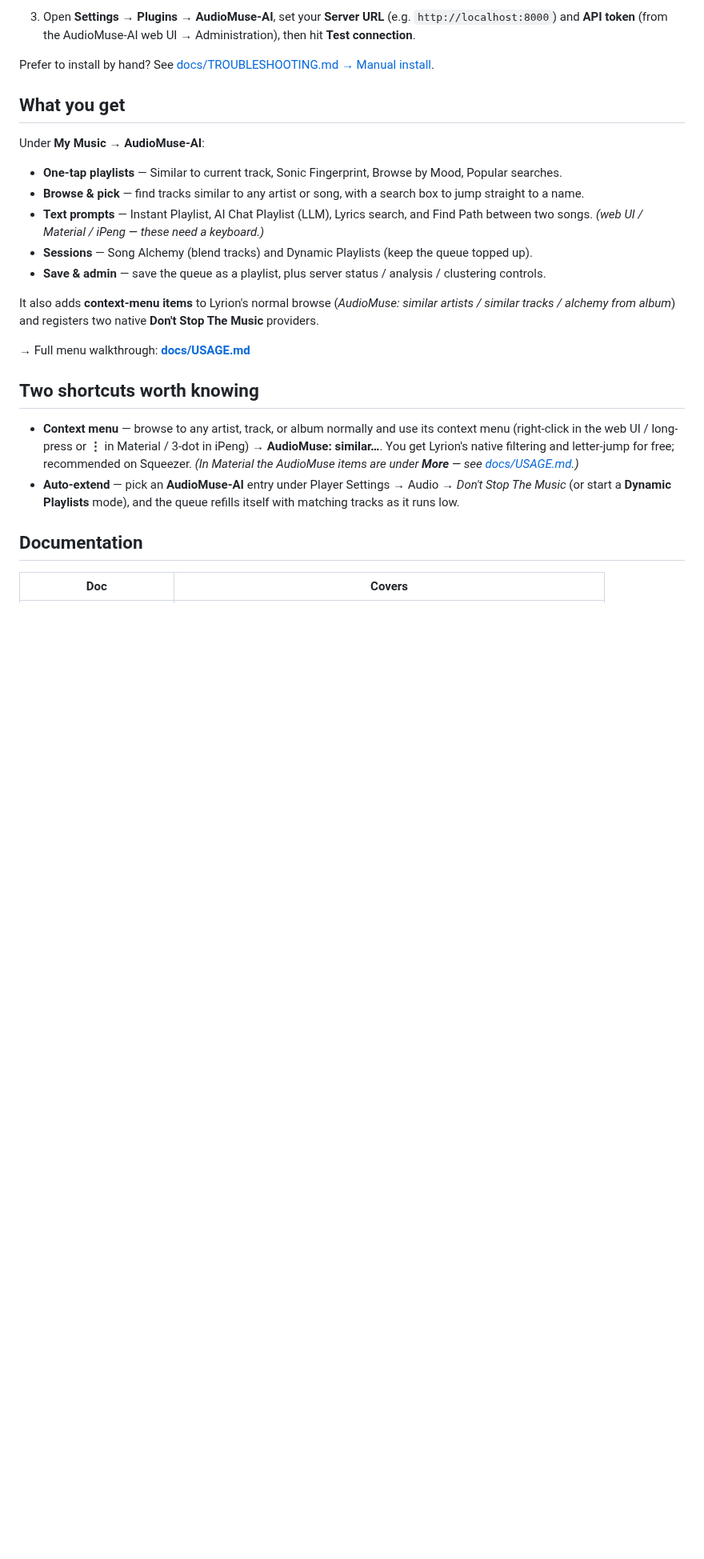
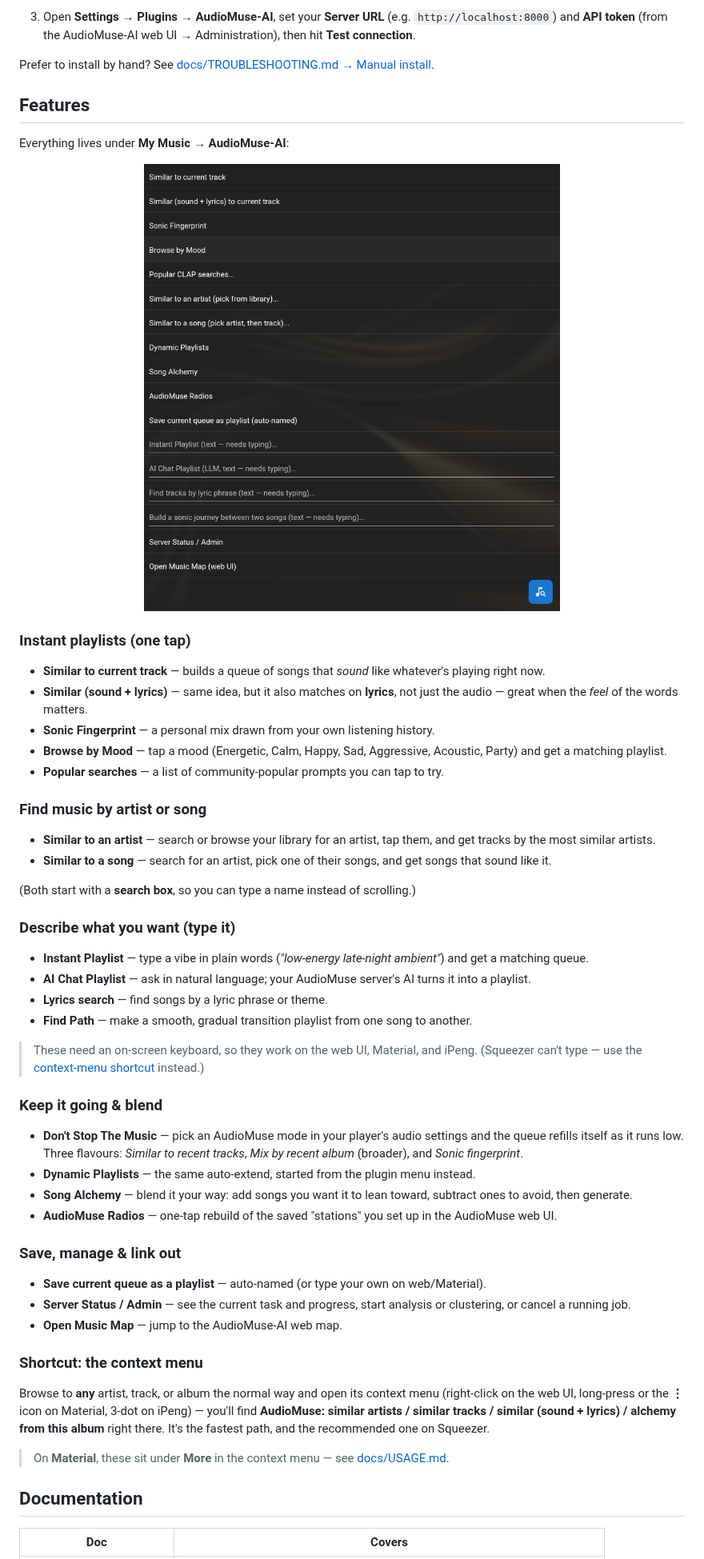
Before and after one commit to JameZUK/lyrion-audiomuseai-plugin, a Markdown page: README.md, the part around the change. Shown at 80% size. Rendered like a GitHub page; pictures changed too: docs/images/menu.png (added); blank space fills up the shorter version.

Commit message:
docs: clearer README feature descriptions + menu screenshot
Rewrite the README Features section to describe every plugin feature in
plain language, grouped by what the user wants to do (instant playlists,
find by artist/song, type-a-prompt, keep-it-going/blend, save/manage,
context-menu shortcut) — kept simple; deep detail stays in docs/. Add a
screenshot of the full AudioMuse-AI menu (feature names only, no track/
artist/player info). Bring docs/USAGE.md up to date with the v0.5.0
additions (SemGrove "similar (sound + lyrics)" and AudioMuse Radios) in the
menu reference, context-menu list, and feature map.

Co-Authored-By: Claude Opus 4.8 (1M context) <noreply@anthropic.com>

```diff
--- a/README.md
+++ b/README.md
@@ -19,24 +19,54 @@ Requires a running [AudioMuse-AI](https://github.com/NeptuneHub/AudioMuse-AI) in
 
 Prefer to install by hand? See [docs/TROUBLESHOOTING.md → Manual install](docs/TROUBLESHOOTING.md#manual-install).
 
-## What you get
+## Features
 
-Under **My Music → AudioMuse-AI**:
+Everything lives under **My Music → AudioMuse-AI**:
 
-- **One-tap playlists** — Similar to current track, Sonic Fingerprint, Browse by Mood, Popular searches.
-- **Browse & pick** — find tracks similar to any artist or song, with a search box to jump straight to a name.
-- **Text prompts** — Instant Playlist, AI Chat Playlist (LLM), Lyrics search, and Find Path between two songs. *(web UI / Material / iPeng — these need a keyboard.)*
-- **Sessions** — Song Alchemy (blend tracks) and Dynamic Playlists (keep the queue topped up).
-- **Save & admin** — save the queue as a playlist, plus server status / analysis / clustering controls.
+<p align="center"><img src="docs/images/menu.png" alt="The AudioMuse-AI menu in Lyrion's Material skin" width="640"></p>
 
-It also adds **context-menu items** to Lyrion's normal browse (*AudioMuse: similar artists / similar tracks / alchemy from album*) and registers two native **Don't Stop The Music** providers.
+### Instant playlists (one tap)
 
-→ Full menu walkthrough: **[docs/USAGE.md](docs/USAGE.md)**
+- **Similar to current track** — builds a queue of songs that *sound* like whatever's playing right now.
+- **Similar (sound + lyrics)** — same idea, but it also matches on **lyrics**, not just the audio — great when the *feel* of the words matters.
+- **Sonic Fingerprint** — a personal mix drawn from your own listening history.
+- **Browse by Mood** — tap a mood (Energetic, Calm, Happy, Sad, Aggressive, Acoustic, Party) and get a matching playlist.
+- **Popular searches** — a list of community-popular prompts you can tap to try.
 
-## Two shortcuts worth knowing
+### Find music by artist or song
 
-- **Context menu** — browse to any artist, track, or album normally and use its context menu (right-click in the web UI / long-press or **⋮** in Material / 3-dot in iPeng) → **AudioMuse: similar…**. You get Lyrion's native filtering and letter-jump for free; recommended on Squeezer. *(In Material the AudioMuse items are under **More** — see [docs/USAGE.md](docs/USAGE.md#context-menu).)*
-- **Auto-extend** — pick an **AudioMuse-AI** entry under Player Settings → Audio → *Don't Stop The Music* (or start a **Dynamic Playlists** mode), and the queue refills itself with matching tracks as it runs low.
+- **Similar to an artist** — search or browse your library for an artist, tap them, and get tracks by the most similar artists.
+- **Similar to a song** — search for an artist, pick one of their songs, and get songs that sound like it.
+
+(Both start with a **search box**, so you can type a name instead of scrolling.)
+
+### Describe what you want (type it)
+
+- **Instant Playlist** — type a vibe in plain words (*"low-energy late-night ambient"*) and get a matching queue.
+- **AI Chat Playlist** — ask in natural language; your AudioMuse server's AI turns it into a playlist.
+- **Lyrics search** — find songs by a lyric phrase or theme.
+- **Find Path** — make a smooth, gradual transition playlist from one song to another.
+
+> These need an on-screen keyboard, so they work on the web UI, Material, and iPeng. (Squeezer can't type — use the [context-menu shortcut](#shortcut-the-context-menu) instead.)
+
+### Keep it going & blend
+
+- **Don't Stop The Music** — pick an AudioMuse mode in your player's audio settings and the queue refills itself as it runs low. Three flavours: *Similar to recent tracks*, *Mix by recent album* (broader), and *Sonic fingerprint*.
+- **Dynamic Playlists** — the same auto-extend, started from the plugin menu instead.
+- **Song Alchemy** — blend it your way: add songs you want it to lean toward, subtract ones to avoid, then generate.
+- **AudioMuse Radios** — one-tap rebuild of the saved "stations" you set up in the AudioMuse web UI.
+
+### Save, manage & link out
+
+- **Save current queue as a playlist** — auto-named (or type your own on web/Material).
+- **Server Status / Admin** — see the current task and progress, start analysis or clustering, or cancel a running job.
+- **Open Music Map** — jump to the AudioMuse-AI web map.
+
+### Shortcut: the context menu
+
+Browse to **any** artist, track, or album the normal way and open its context menu (right-click on the web UI, long-press or the **⋮** icon on Material, 3-dot on iPeng) — you'll find **AudioMuse: similar artists / similar tracks / similar (sound + lyrics) / alchemy from this album** right there. It's the fastest path, and the recommended one on Squeezer.
+
+> On **Material**, these sit under **More** in the context menu — see [docs/USAGE.md](docs/USAGE.md#context-menu).
 
 ## Documentation
 
```
Also changed, not shown: docs/USAGE.md (+8 -3 lines).
